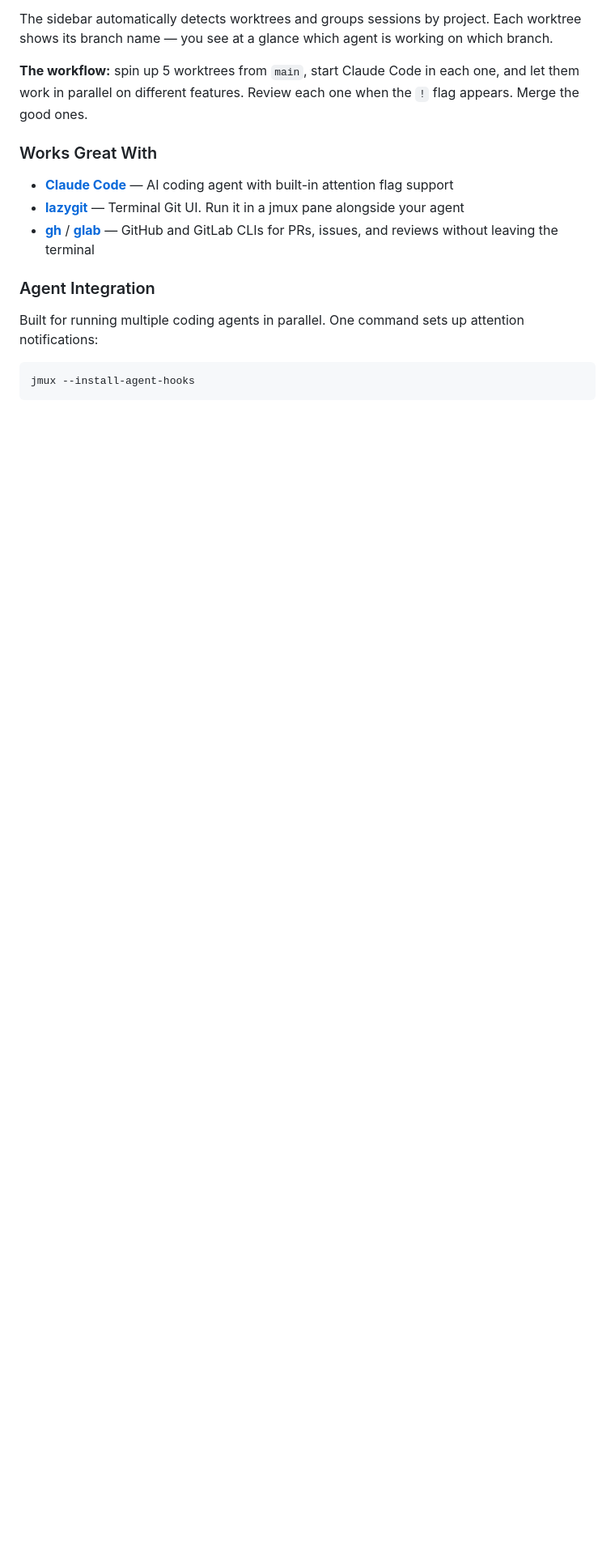
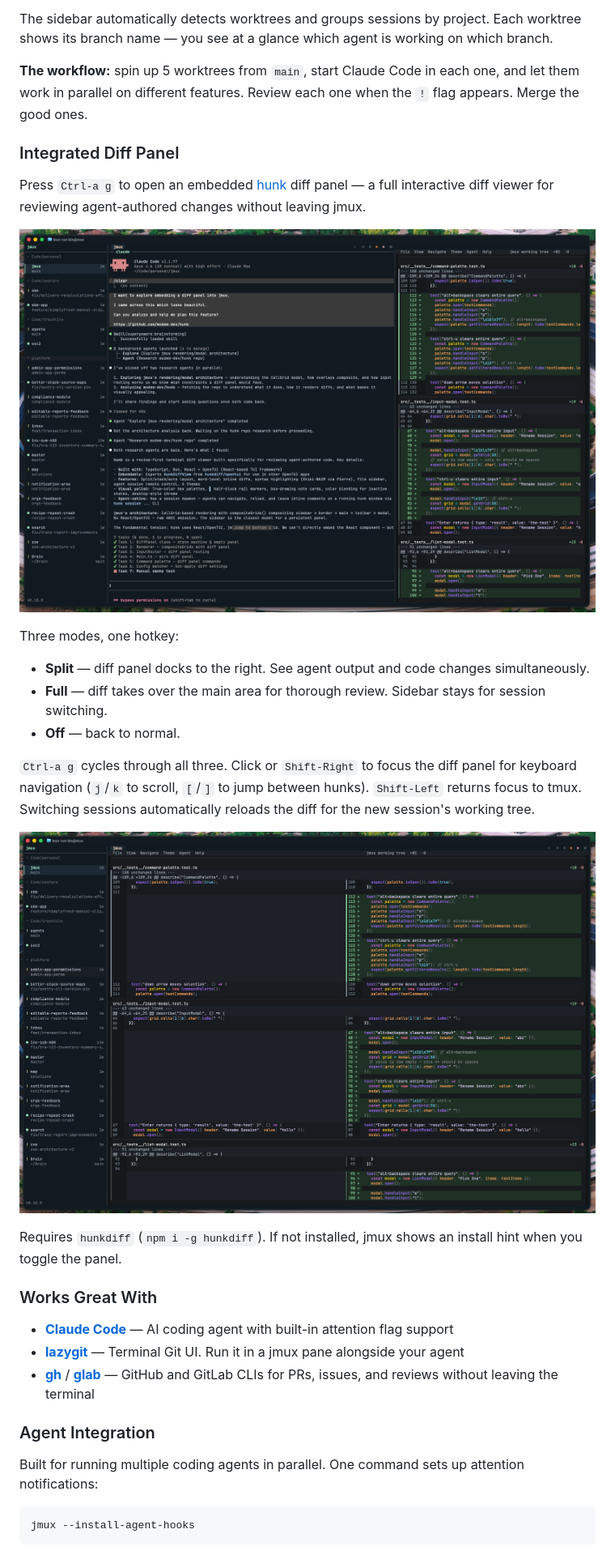
Before and after one commit to jarredkenny/jmux, a Markdown page: README.md, the part around one of its changes. Shown at 81% size. Drawn GitHub-style; pictures changed too: docs/screenshots/diff-panel-full.png (added), docs/screenshots/diff-panel-split.png (added); blank space fills up the shorter version.

```diff
--- a/README.md
+++ b/README.md
@@ -95,6 +95,23 @@ The sidebar automatically detects worktrees and groups sessions by project. Each
 
 **The workflow:** spin up 5 worktrees from `main`, start Claude Code in each one, and let them work in parallel on different features. Review each one when the `!` flag appears. Merge the good ones.
 
+### Integrated Diff Panel
+
+Press `Ctrl-a g` to open an embedded [hunk](https://github.com/modem-dev/hunk) diff panel — a full interactive diff viewer for reviewing agent-authored changes without leaving jmux.
+
+![jmux with diff panel in split mode showing code changes alongside Claude Code](docs/screenshots/diff-panel-split.png)
+
+Three modes, one hotkey:
+- **Split** — diff panel docks to the right. See agent output and code changes simultaneously.
+- **Full** — diff takes over the main area for thorough review. Sidebar stays for session switching.
+- **Off** — back to normal.
+
+`Ctrl-a g` cycles through all three. Click or `Shift-Right` to focus the diff panel for keyboard navigation (`j`/`k` to scroll, `[`/`]` to jump between hunks). `Shift-Left` returns focus to tmux. Switching sessions automatically reloads the diff for the new session's working tree.
+
+![jmux with diff panel in full-screen mode](docs/screenshots/diff-panel-full.png)
+
+Requires `hunkdiff` (`npm i -g hunkdiff`). If not installed, jmux shows an install hint when you toggle the panel.
+
 ### Works Great With
 
 - **[Claude Code](https://docs.anthropic.com/en/docs/claude-code)** — AI coding agent with built-in attention flag support
```
Also changed, not shown: other parts of README.md (+15 -4 lines), docs/cheat-sheet.md (+19 -0 lines), docs/getting-started.md (+23 -0 lines), site/assets/diff-panel-full.png (added), site/assets/diff-panel-split.png (added), 1 other file.
